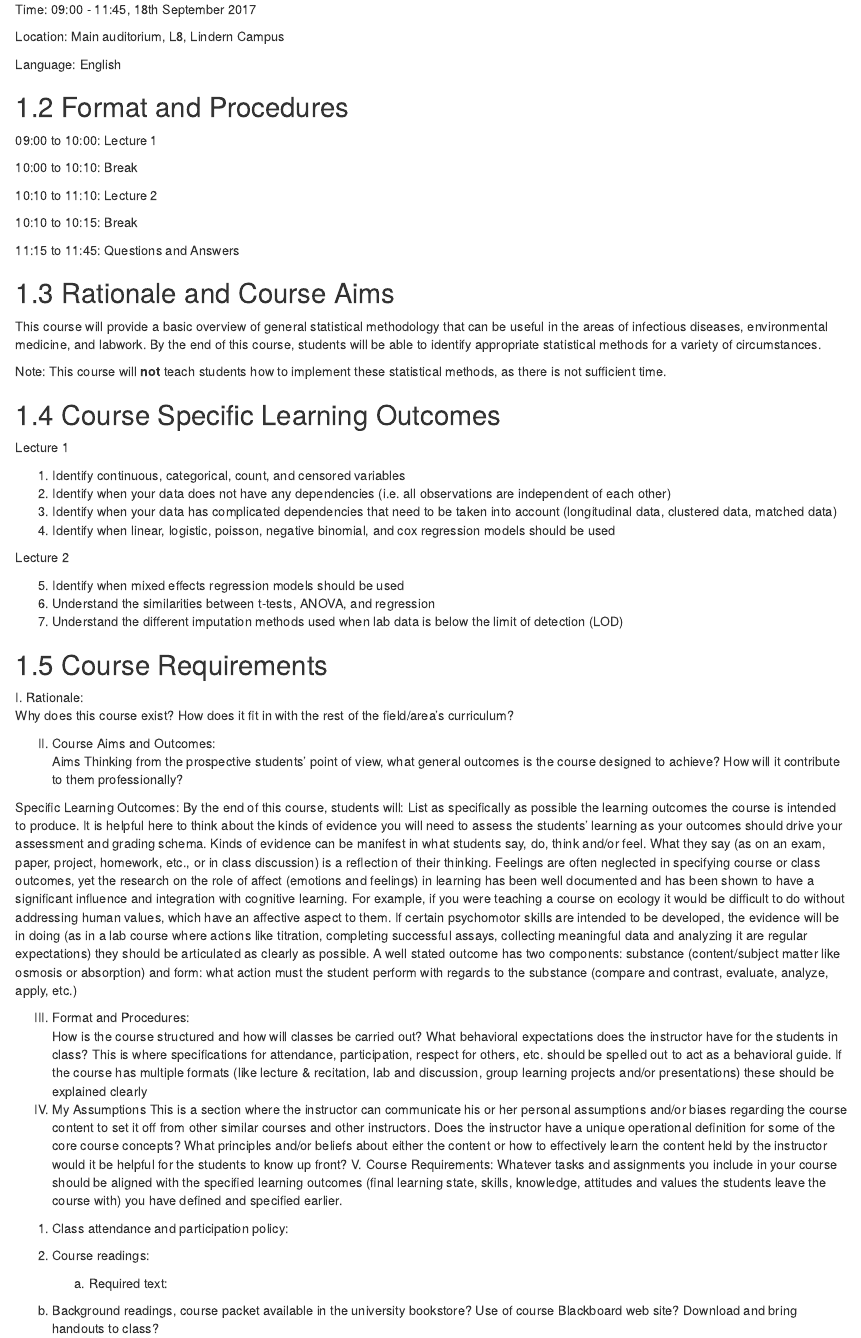
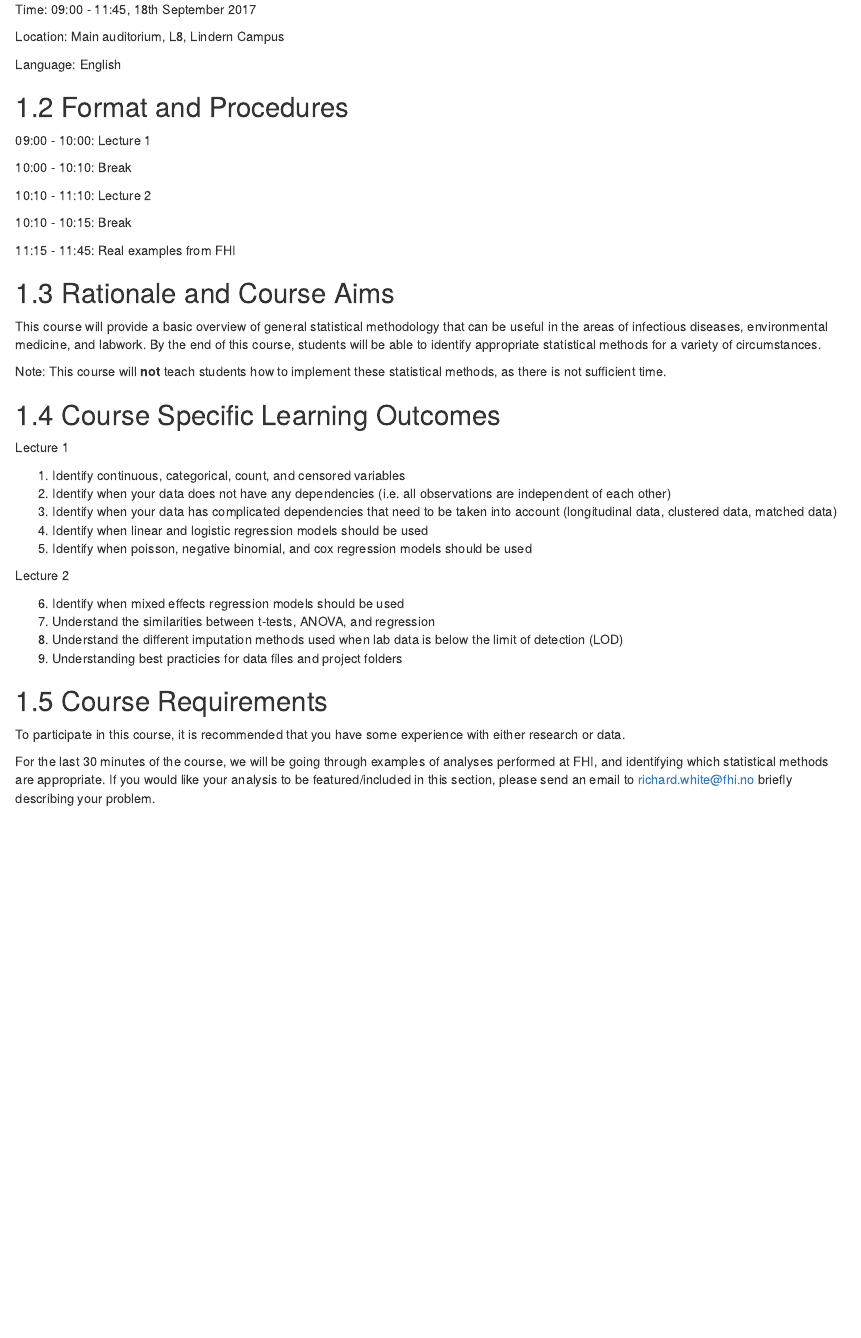
Before and after one commit to fhi-infectious/which_stats_method, an R Markdown document (index.Rmd): the page in a window 1100 px wide, from 270 px down. Rendered offline with R 4.5, knitr and Pandoc, with nearby package versions; drawn as R Markdown's standard HTML page in place of the format the file asks for.

Commit message:
Update the website

```diff
--- a/index.Rmd
+++ b/index.Rmd
@@ -26,15 +26,15 @@ Language: English
 
 ## Format and Procedures
 
-09:00 to 10:00: Lecture 1
+09:00 - 10:00: Lecture 1
 
-10:00 to 10:10: Break
+10:00 - 10:10: Break
 
-10:10 to 11:10: Lecture 2
+10:10 - 11:10: Lecture 2
 
-10:10 to 10:15: Break
+10:10 - 10:15: Break
 
-11:15 to 11:45: Questions and Answers
+11:15 - 11:45: Real examples from FHI
 
 ## Rationale and Course Aims
 
@@ -49,38 +49,18 @@ Lecture 1
 1. Identify continuous, categorical, count, and censored variables
 2. Identify when your data does not have any dependencies (i.e. all observations are independent of each other)
 3. Identify when your data has complicated dependencies that need to be taken into account (longitudinal data, clustered data, matched data)
-4. Identify when linear, logistic, poisson, negative binomial, and cox regression models should be used
+4. Identify when linear and logistic regression models should be used
+5. Identify when poisson, negative binomial, and cox regression models should be used
 
 Lecture 2
 
-5. Identify when mixed effects regression models should be used
-6. Understand the similarities between t-tests, ANOVA, and regression
-7. Understand the different imputation methods used when lab data is below the limit of detection (LOD)
+6. Identify when mixed effects regression models should be used
+7. Understand the similarities between t-tests, ANOVA, and regression
+8. Understand the different imputation methods used when lab data is below the limit of detection (LOD)
+9. Understanding best practicies for data files and project folders
 
 ## Course Requirements
 
+To participate in this course, it is recommended that you have some experience with either research or data.
 
-
-I. Rationale:
-Why does this course exist? How does it fit in with the rest of the field/area’s curriculum?
-
-II. Course Aims and Outcomes:
-Aims
-Thinking from the prospective students’ point of view, what general outcomes is the course designed to achieve? How will it contribute to them professionally?
-
-Specific Learning Outcomes:
-By the end of this course, students will:
-List as specifically as possible the learning outcomes the course is intended to produce. It is helpful here to think about the kinds of evidence you will need to assess the students’ learning as your outcomes should drive your assessment and grading schema. Kinds of evidence can be manifest in what students say, do, think and/or feel. What they say (as on an exam, paper, project, homework, etc., or in class discussion) is a reflection of their thinking. Feelings are often neglected in specifying course or class outcomes, yet the research on the role of affect (emotions and feelings) in learning has been well documented and has been shown to have a significant influence and integration with cognitive learning. For example, if you were teaching a course on ecology it would be difficult to do without addressing human values, which have an affective aspect to them. If certain psychomotor skills are intended to be developed, the evidence will be in doing (as in a lab course where actions like titration, completing successful assays, collecting meaningful data and analyzing it are regular expectations) they should be articulated as clearly as possible. A well stated outcome has two components: substance (content/subject matter like osmosis or absorption) and form: what action must the student perform with regards to the substance (compare and contrast, evaluate, analyze, apply, etc.)
-
-III. Format and Procedures:
-How is the course structured and how will classes be carried out? What behavioral expectations does the instructor have for the students in class? This is where specifications for attendance, participation, respect for others, etc. should be spelled out to act as a behavioral guide. If the course has multiple formats (like lecture & recitation, lab and discussion, group learning projects and/or presentations) these should be explained clearly
-IV.  My Assumptions
-This is a section where the instructor can communicate his or her personal assumptions and/or biases regarding the course content to set it off from other similar courses and other instructors. Does the instructor have a unique operational definition for some of the core course concepts? What principles and/or beliefs about either the content or how to effectively learn the content held by the instructor would it be helpful for the students to know up front?
-V. Course Requirements:  Whatever tasks and assignments you include in your course should be aligned with the specified learning outcomes (final learning state, skills, knowledge, attitudes and values the students leave the course with) you have defined and specified earlier.
-
-1. Class attendance and participation policy:
-
-2. Course readings:
- 	(a) Required text:
-
-(b) Background readings, course packet available in the university bookstore? Use of course Blackboard web site? Download and bring handouts to class?
+For the last 30 minutes of the course, we will be going through examples of analyses performed at FHI, and identifying which statistical methods are appropriate. If you would like your analysis to be featured/included in this section, please send an email to richard.white@fhi.no briefly describing your problem.
```
Also changed, not shown: docs/search_index.json, 2 other files.
